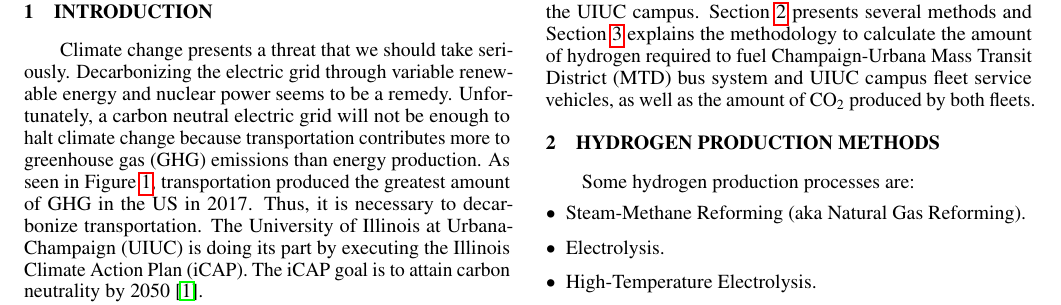
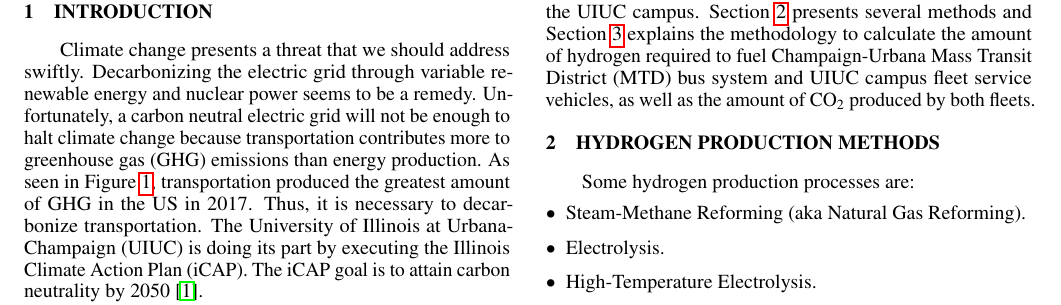
Before and after one commit to arfc/2020-fairhurst-hydrogen-production, a LaTeX document (ans-abstract/abstract.tex): part of page 1 of 3, cut so that both start at the same text. Compiled offline with pdfLaTeX.

Commit message:
some more

```diff
--- a/ans-abstract/abstract.tex
+++ b/ans-abstract/abstract.tex
@@ -48,7 +48,7 @@ ref3@illinois.edu
 %%%%%%%%%%%%%%%%%%%%%%%%%%%%%%%%%%%%%%%%%%%%%%%%%%%%%%%%%%%%%%%%%%%%%%%%%%%%%%%%
 \section{Introduction}
 
-Climate change presents a threat that we should take seriously. Decarbonizing the electric grid through variable renewable energy and nuclear power seems to be a remedy. Unfortunately, a carbon neutral electric grid will not be enough to halt climate change because transportation contributes more to greenhouse gas (GHG) emissions than energy production. As seen in Figure \ref{fig:ghg}, transportation produced the greatest amount of GHG in the US in 2017. Thus, it is necessary to decarbonize transportation. The University of Illinois at Urbana-Champaign (UIUC) is doing its part by executing the Illinois Climate Action Plan (iCAP). The iCAP goal is to attain carbon neutrality by 2050 \cite{noauthor_illlinois_2015}.
+Climate change presents a threat that we should address swiftly. Decarbonizing the electric grid through variable renewable energy and nuclear power seems to be a remedy. Unfortunately, a carbon neutral electric grid will not be enough to halt climate change because transportation contributes more to greenhouse gas (GHG) emissions than energy production. As seen in Figure \ref{fig:ghg}, transportation produced the greatest amount of GHG in the US in 2017. Thus, it is necessary to decarbonize transportation. The University of Illinois at Urbana-Champaign (UIUC) is doing its part by executing the Illinois Climate Action Plan (iCAP). The iCAP goal is to attain carbon neutrality by 2050 \cite{noauthor_illlinois_2015}.
 
 \begin{figure}[H]
 	\centering
```
